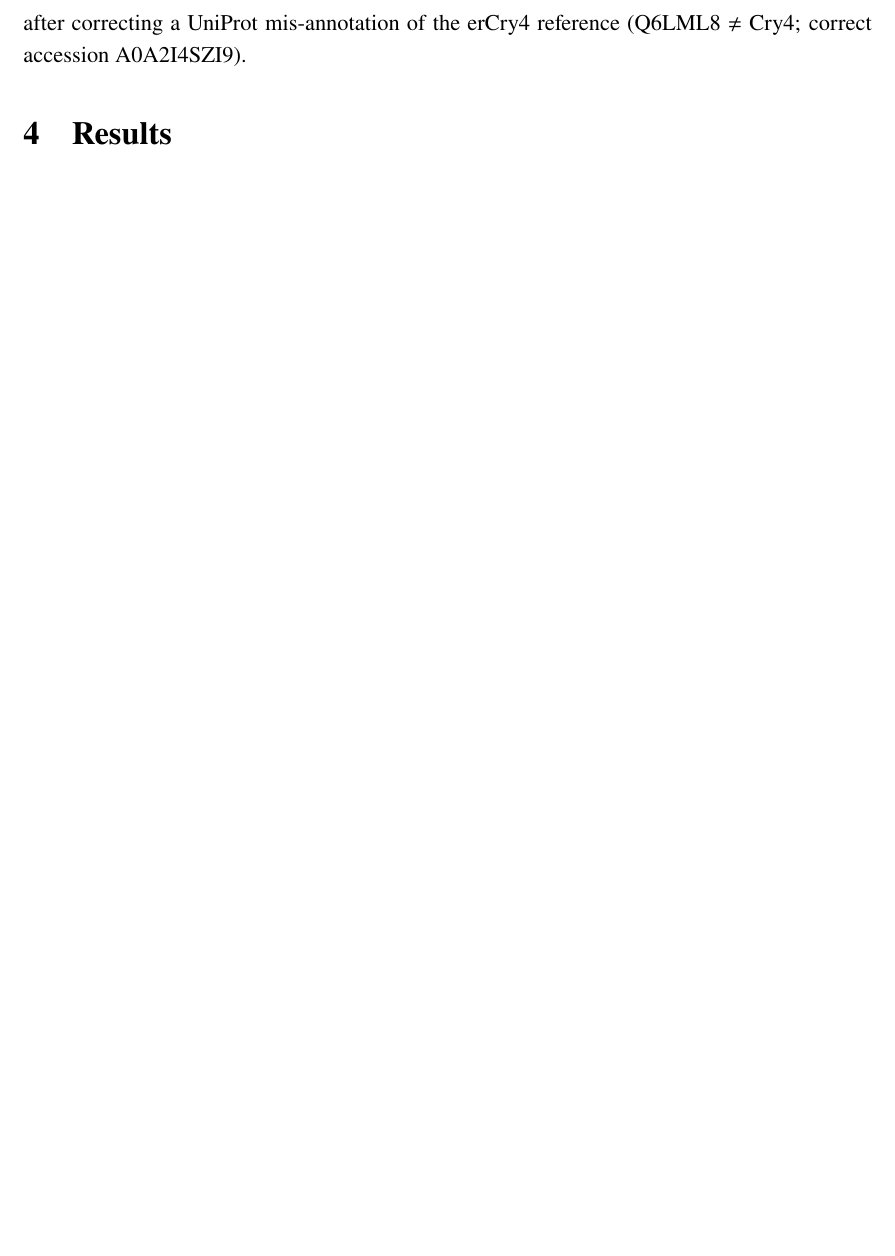
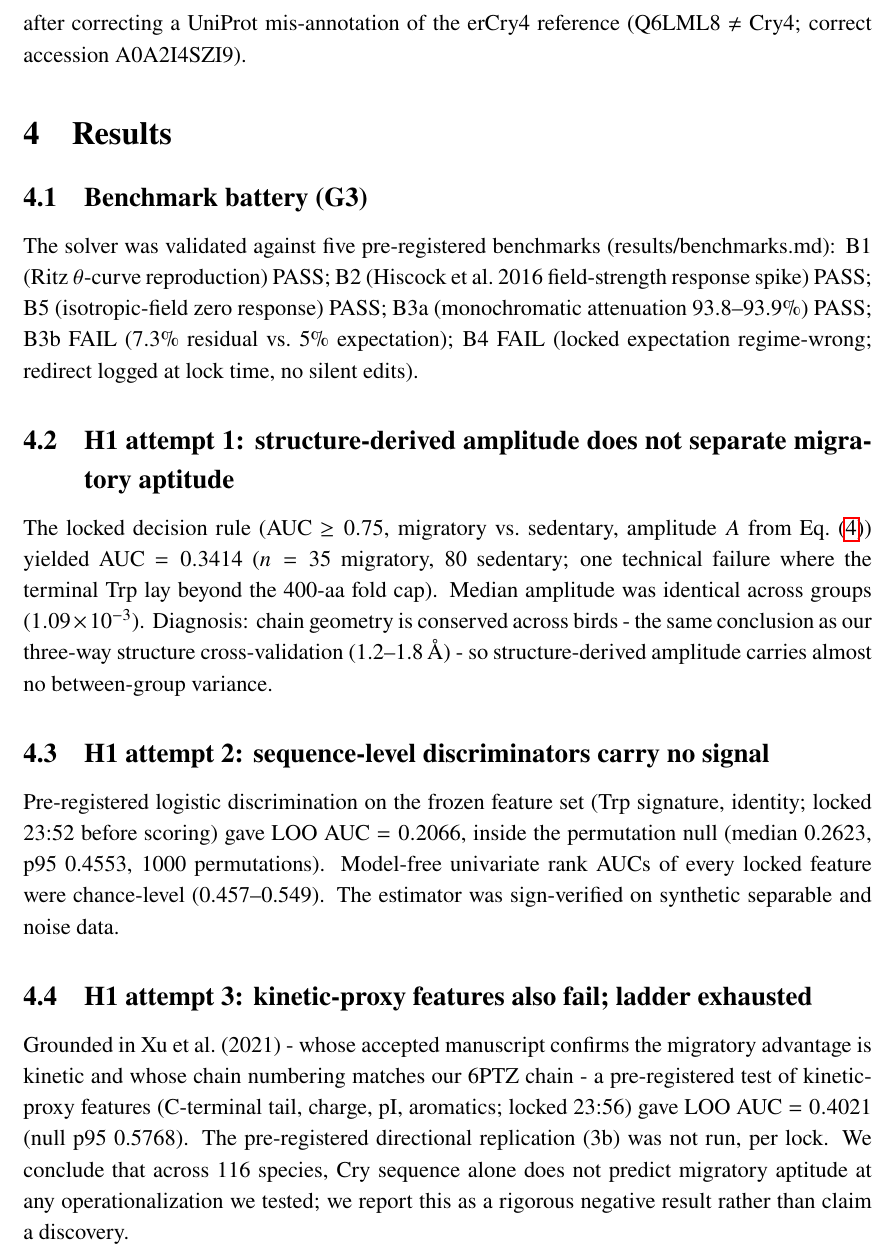
Before and after one commit to uditakankananonononono/weird-02-quantum-compass, a LaTeX paper (paper/main.tex): part of page 4 of 4 before the commit and part of page 4 of 5 after it, cut so that both start at the same text, the shorter picture padded with empty space. Compiled offline with pdfLaTeX.

Commit message:
paper: Results section - 3 honest attempts + benchmark battery

```diff
--- a/paper/main.tex
+++ b/paper/main.tex
@@ -97,7 +97,18 @@ To place 6PTZ in context, the cryptochrome fold census was enumerated by RCSB fu
 % -> ESM/AF/6PTZ 3-way fold cross-validation (1.2-1.8 A) -> compass_scan v0.3 -> locked AUC>=0.75
 
 \section{Results}
-% PENDING: AUC lands tonight; bench table B1-B5 recorded in results/benchmarks.md
+\subsection{Benchmark battery (G3)}
+The solver was validated against five pre-registered benchmarks (results/benchmarks.md): B1 (Ritz $\theta$-curve reproduction) PASS; B2 (Hiscock et al.\ 2016 field-strength response spike) PASS; B5 (isotropic-field zero response) PASS; B3a (monochromatic attenuation 93.8--93.9\%) PASS; B3b FAIL (7.3\% residual vs.\ 5\% expectation); B4 FAIL (locked expectation regime-wrong; redirect logged at lock time, no silent edits).
+
+\subsection{H1 attempt 1: structure-derived amplitude does not separate migratory aptitude}
+The locked decision rule (AUC $\geq 0.75$, migratory vs.\ sedentary, amplitude $A$ from Eq.~\eqref{eq:anisotropy}) yielded AUC $= 0.3414$ ($n = 35$ migratory, $80$ sedentary; one technical failure where the terminal Trp lay beyond the 400-aa fold cap). Median amplitude was identical across groups ($1.09\times10^{-3}$). Diagnosis: chain geometry is conserved across birds - the same conclusion as our three-way structure cross-validation (1.2--1.8\,\AA) - so structure-derived amplitude carries almost no between-group variance.
+
+\subsection{H1 attempt 2: sequence-level discriminators carry no signal}
+Pre-registered logistic discrimination on the frozen feature set (Trp signature, identity; locked 23:52 before scoring) gave LOO AUC $= 0.2066$, inside the permutation null (median 0.2623, p95 0.4553, 1000 permutations). Model-free univariate rank AUCs of every locked feature were chance-level (0.457--0.549). The estimator was sign-verified on synthetic separable and noise data.
+
+\subsection{H1 attempt 3: kinetic-proxy features also fail; ladder exhausted}
+Grounded in Xu et al.\ (2021) - whose accepted manuscript confirms the migratory advantage is kinetic and whose chain numbering matches our 6PTZ chain - a pre-registered test of kinetic-proxy features (C-terminal tail, charge, pI, aromatics; locked 23:56) gave LOO AUC $= 0.4021$ (null p95 0.5768). The pre-registered directional replication (3b) was not run, per lock. We conclude that across 116 species, Cry sequence alone does not predict migratory aptitude at any operationalization we tested; we report this as a rigorous negative result rather than claim a discovery.
+
 
 \section{Benchmarks}
 % B1 Ritz theta curve PASS; B2 Hiscock 2016 spike PASS; B3a 93.8-93.9% PASS, B3b FAIL (7.3% vs 5%); B4 regime-wrong expectation, redirect logged; B5 isotropic-zero PASS
```
